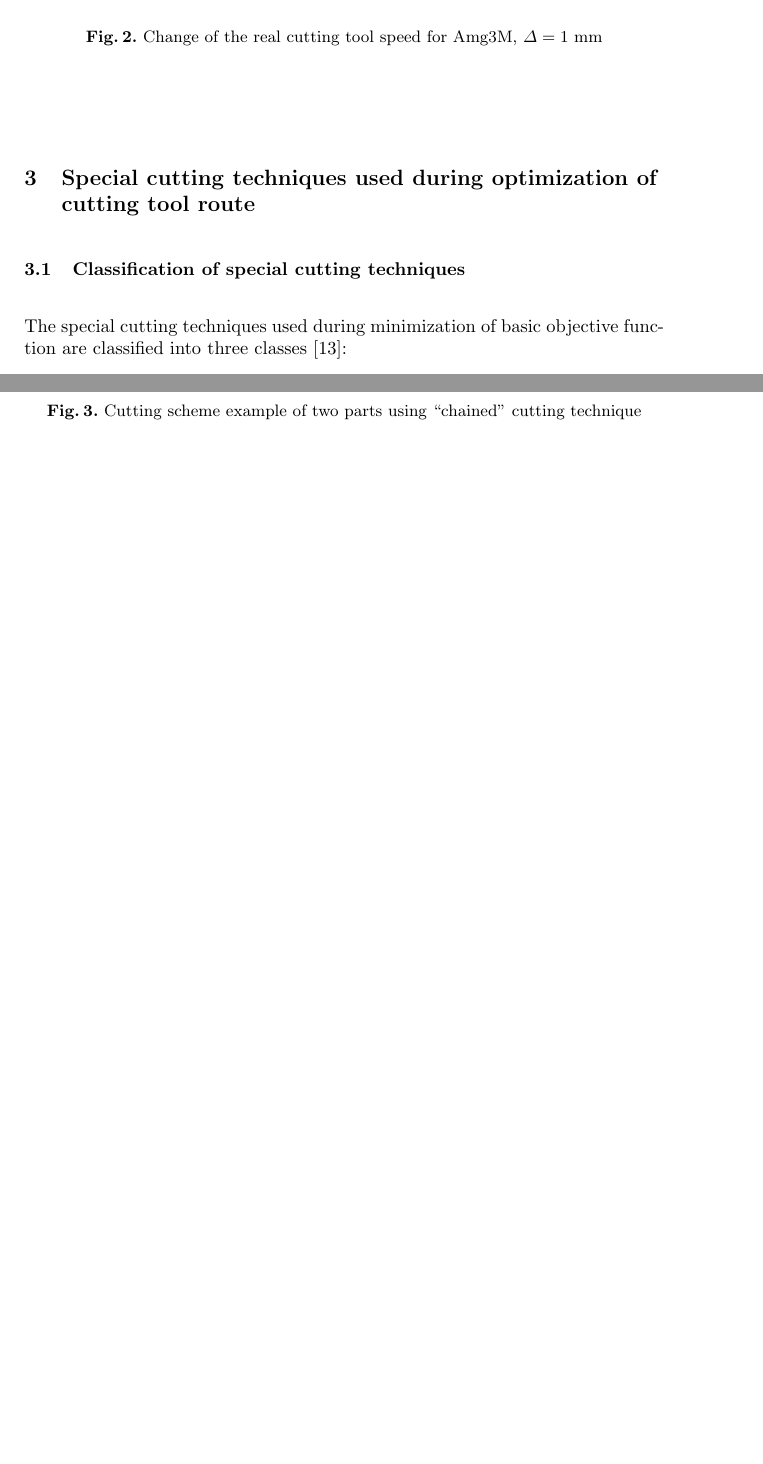
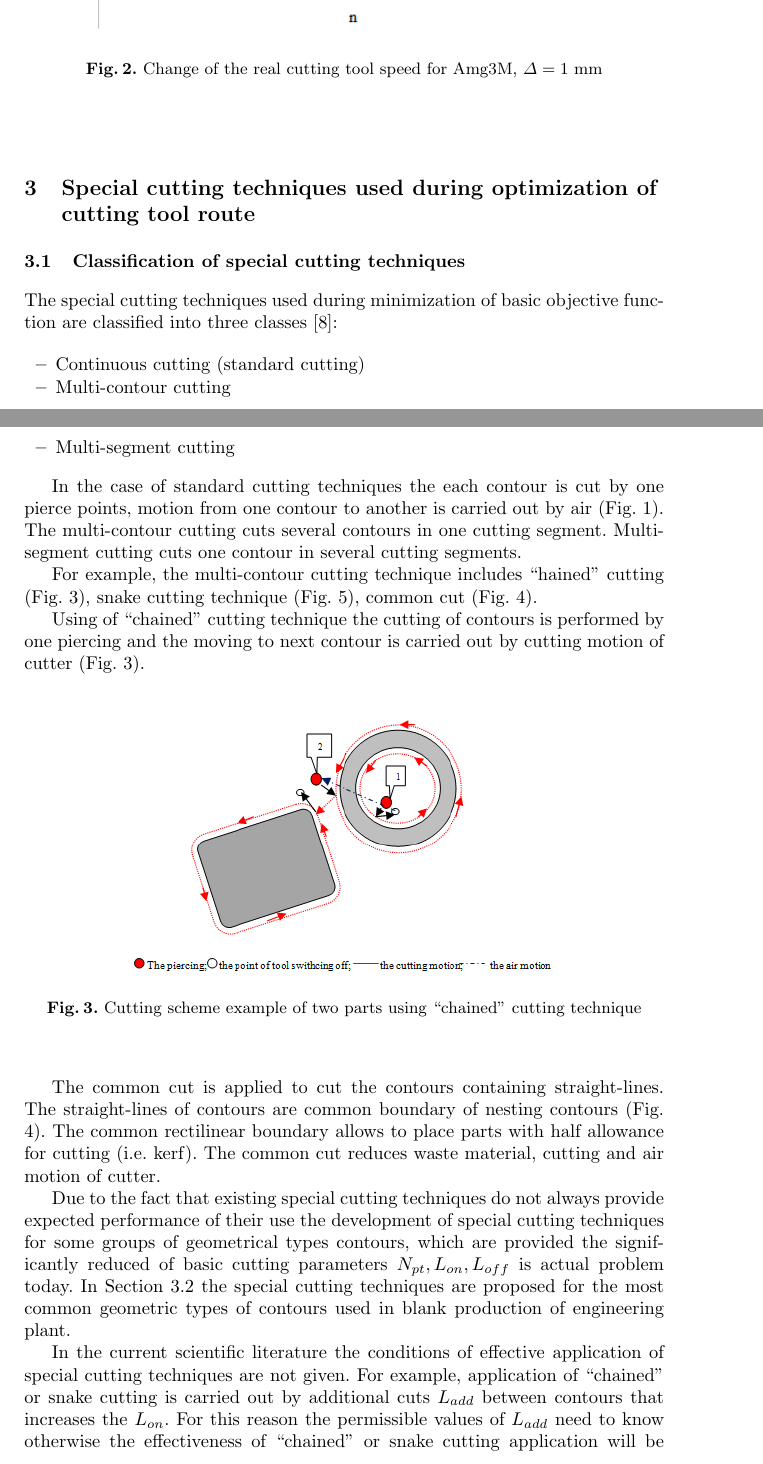
Before and after one commit to ukoloff/LaTeX, a LaTeX paper (motor2019/tavaeva.tex): two parts of pages 6 and 7 of 13 before the commit and two parts of pages 6 and 7 of 14 after it, joined at a grey line, cut so that both start at the same text, the shorter picture padded with empty space. Compiled offline with pdfLaTeX.

Commit message:
Section 3

```diff
--- a/motor2019/tavaeva.tex
+++ b/motor2019/tavaeva.tex
@@ -353,13 +353,43 @@ As a rule the approximation of a complex geometry reduces to a linear approximat
 
 \subsection{Classification of special cutting techniques}
 
-The special cutting techniques used during minimization of basic objective function are classified into three classes [13]:
+The special cutting techniques used during minimization of basic objective function
+are classified into three classes
+\cite{Petunin2015Nov}:
+
+\begin{itemize}
+\item Continuous cutting (standard cutting)
+\item Multi-contour cutting
+\item	Multi-segment cutting
+\end{itemize}
+
+In the case of standard cutting techniques
+the each contour is cut by one pierce points,
+motion from one contour to another is carried out by air (Fig. \ref{elements}).
+The multi-contour cutting cuts several contours in one cutting segment.
+Multi-segment cutting cuts one contour in several cutting segments.
+
+For example, the multi-contour cutting technique includes ``hained'' cutting
+(Fig. \ref{chain}),
+snake cutting technique (Fig. \ref{snake}),
+common cut (Fig. \ref{common}).
+
+Using of ``chained'' cutting technique
+the cutting of contours is performed by one piercing
+and the moving to next contour is carried out by cutting motion of cutter
+(Fig. \ref{chain}).
 
 \begin{figure}
   \begin{center}
-  \includegraphics[width=0.9\textwidth]{chain.png}
+  \includegraphics[width=0.66\textwidth]{chain.png}
   \caption{Cutting scheme example of two parts using ``chained'' cutting technique}
   \label{chain}
   \end{center}
 \end{figure}
 
+The common cut is applied to cut the contours containing straight-lines.
+The straight-lines of contours are common boundary of nesting contours (Fig. \ref{common}).
+The common rectilinear boundary allows to place parts with half allowance for cutting
+(i.e. kerf).
+The common cut reduces waste material,
+cutting and air motion of cutter.
@@ -373,3 +405,24 @@ The special cutting techniques used during minimization of basic objective funct
+Due to the fact that existing special cutting techniques
+do not always provide expected performance of their use
+the development of special cutting techniques
+for some groups of geometrical types contours,
+which are provided the significantly reduced of basic cutting parameters
+$N_{pt}, L_{on}, L_{off}$
+is actual problem today.
+In Section 3.2 the special cutting techniques are proposed
+for the most common geometric types of contours
+used in blank production of engineering plant.
+
+In the current scientific literature
+the conditions of effective application of special cutting techniques are not given.
+For example, application of ``chained'' or snake cutting
+is carried out by additional cuts $L_{add}$
+between contours that increases the  $L_{on}$.
+For this reason the permissible values of  $L_{add}$ need to know
+otherwise the effectiveness of ``chained'' or snake cutting application
+will be reduced to a negative result and value of $F_{cost}$
+will take the value of more than when using standard cutting.
+In [14] the values of $L_{add}$ based on model presented on Section 2.1 are presented.
 
 \begin{figure}
   \begin{center}
```
Also changed, not shown: motor2019/tavaeva.tex (6 more changed lines).
